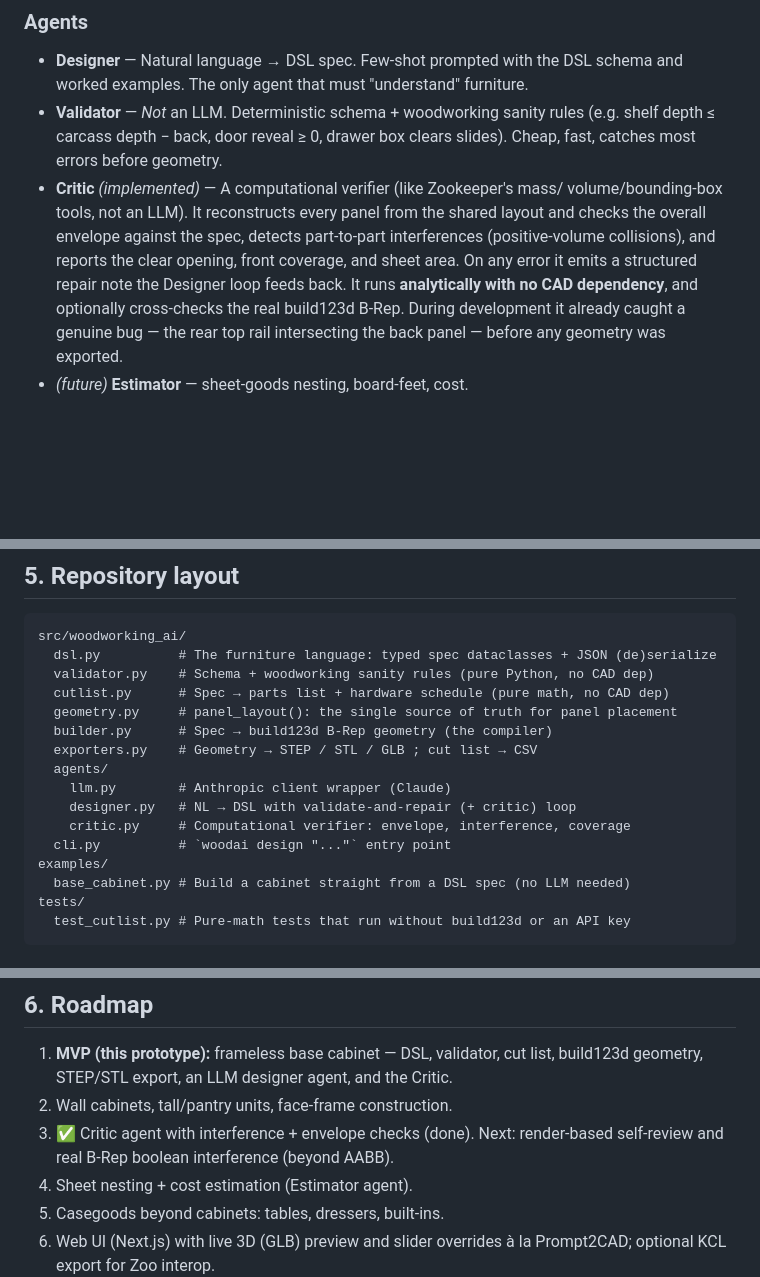
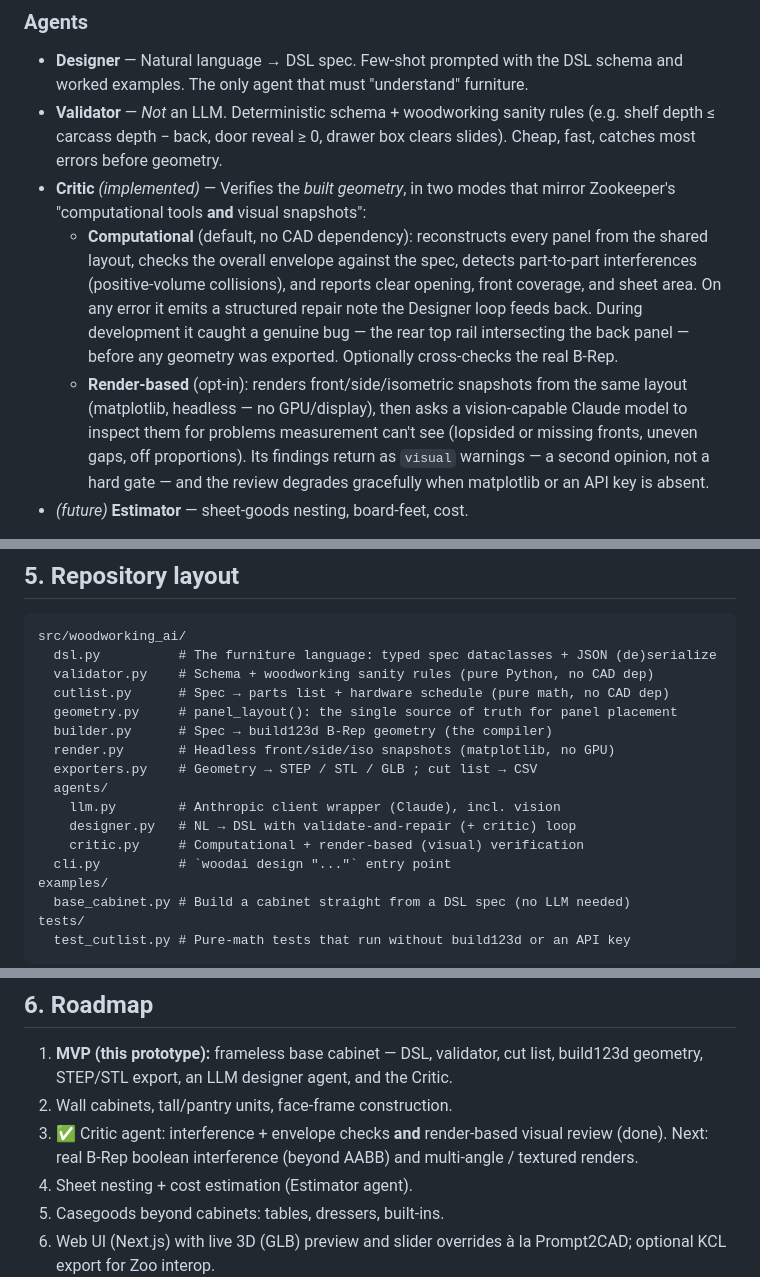
Before and after one commit to adauzat90/Woodworking_AI, a Markdown page: docs/ARCHITECTURE.md, 3 parts joined by grey strips. Drawn GitHub-style; blank space fills up the shorter version.

```diff
--- a/docs/ARCHITECTURE.md
+++ b/docs/ARCHITECTURE.md
@@ -144,15 +144,21 @@ is what separates a buildable design from a plausible hallucination.
 - **Validator** — *Not* an LLM. Deterministic schema + woodworking sanity rules
   (e.g. shelf depth ≤ carcass depth − back, door reveal ≥ 0, drawer box clears
   slides). Cheap, fast, catches most errors before geometry.
-- **Critic** *(implemented)* — A computational verifier (like Zookeeper's mass/
-  volume/bounding-box tools, not an LLM). It reconstructs every panel from the
-  shared layout and checks the overall envelope against the spec, detects
-  part-to-part interferences (positive-volume collisions), and reports the clear
-  opening, front coverage, and sheet area. On any error it emits a structured
-  repair note the Designer loop feeds back. It runs **analytically with no CAD
-  dependency**, and optionally cross-checks the real build123d B-Rep. During
-  development it already caught a genuine bug — the rear top rail intersecting
-  the back panel — before any geometry was exported.
+- **Critic** *(implemented)* — Verifies the *built geometry*, in two modes that
+  mirror Zookeeper's "computational tools **and** visual snapshots":
+  - **Computational** (default, no CAD dependency): reconstructs every panel
+    from the shared layout, checks the overall envelope against the spec,
+    detects part-to-part interferences (positive-volume collisions), and reports
+    clear opening, front coverage, and sheet area. On any error it emits a
+    structured repair note the Designer loop feeds back. During development it
+    caught a genuine bug — the rear top rail intersecting the back panel —
+    before any geometry was exported. Optionally cross-checks the real B-Rep.
+  - **Render-based** (opt-in): renders front/side/isometric snapshots from the
+    same layout (matplotlib, headless — no GPU/display), then asks a
+    vision-capable Claude model to inspect them for problems measurement can't
+    see (lopsided or missing fronts, uneven gaps, off proportions). Its findings
+    return as `visual` warnings — a second opinion, not a hard gate — and the
+    review degrades gracefully when matplotlib or an API key is absent.
 - *(future)* **Estimator** — sheet-goods nesting, board-feet, cost.
 
 > **Single source of truth for geometry.** Panel placement lives in one place,
@@ -171,11 +177,12 @@ src/woodworking_ai/
   cutlist.py      # Spec → parts list + hardware schedule (pure math, no CAD dep)
   geometry.py     # panel_layout(): the single source of truth for panel placement
   builder.py      # Spec → build123d B-Rep geometry (the compiler)
+  render.py       # Headless front/side/iso snapshots (matplotlib, no GPU)
   exporters.py    # Geometry → STEP / STL / GLB ; cut list → CSV
   agents/
-    llm.py        # Anthropic client wrapper (Claude)
+    llm.py        # Anthropic client wrapper (Claude), incl. vision
     designer.py   # NL → DSL with validate-and-repair (+ critic) loop
-    critic.py     # Computational verifier: envelope, interference, coverage
+    critic.py     # Computational + render-based (visual) verification
   cli.py          # `woodai design "..."` entry point
 examples/
   base_cabinet.py # Build a cabinet straight from a DSL spec (no LLM needed)
@@ -195,8 +202,9 @@ needed only to render and export 3D geometry.
 1. **MVP (this prototype):** frameless base cabinet — DSL, validator, cut list,
    build123d geometry, STEP/STL export, an LLM designer agent, and the Critic.
 2. Wall cabinets, tall/pantry units, face-frame construction.
-3. ✅ Critic agent with interference + envelope checks (done). Next: render-based
-   self-review and real B-Rep boolean interference (beyond AABB).
+3. ✅ Critic agent: interference + envelope checks **and** render-based visual
+   review (done). Next: real B-Rep boolean interference (beyond AABB) and
+   multi-angle / textured renders.
 4. Sheet nesting + cost estimation (Estimator agent).
 5. Casegoods beyond cabinets: tables, dressers, built-ins.
 6. Web UI (Next.js) with live 3D (GLB) preview and slider overrides à la
```
Also changed, not shown: README.md (+20 -5 lines), docs/example-render.png (added), 7 other files.
